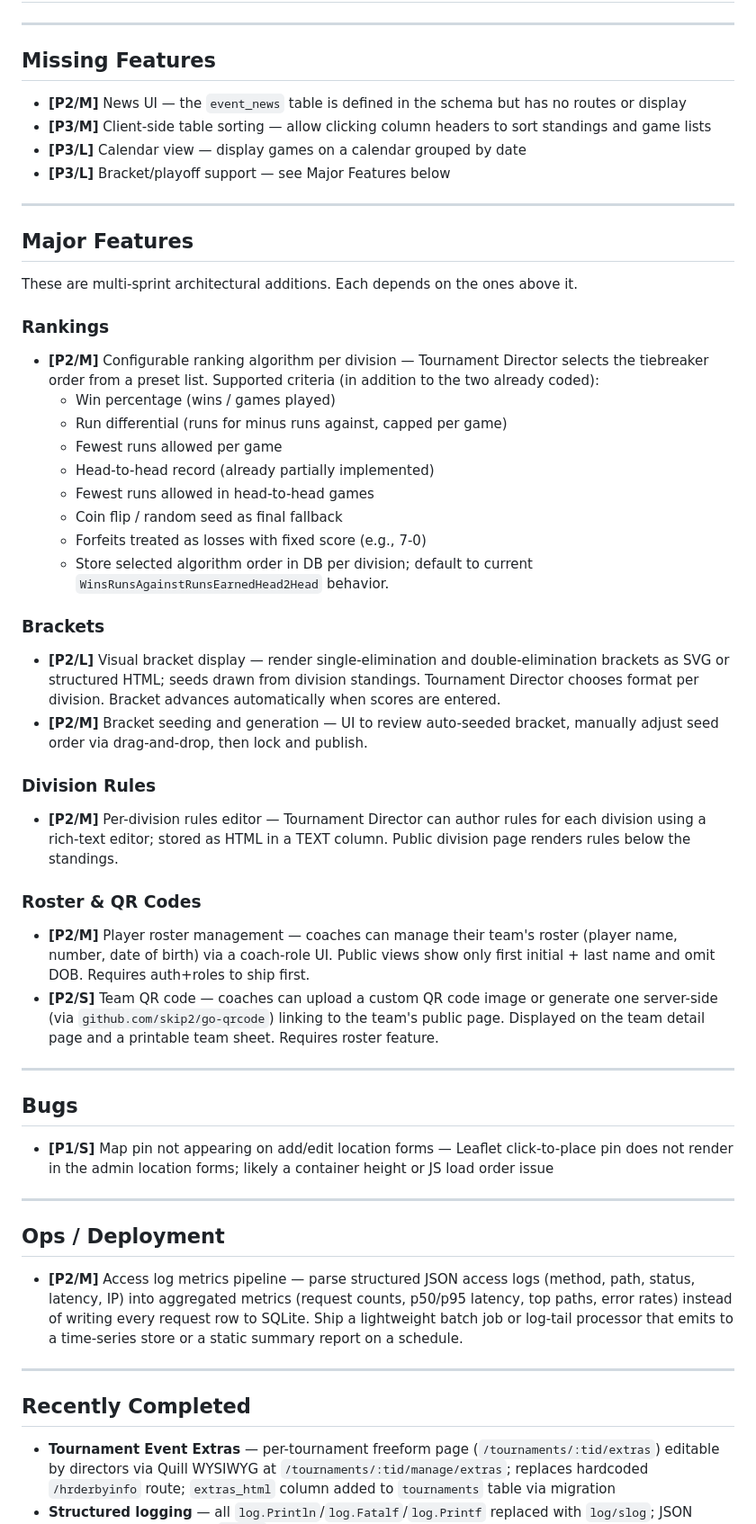
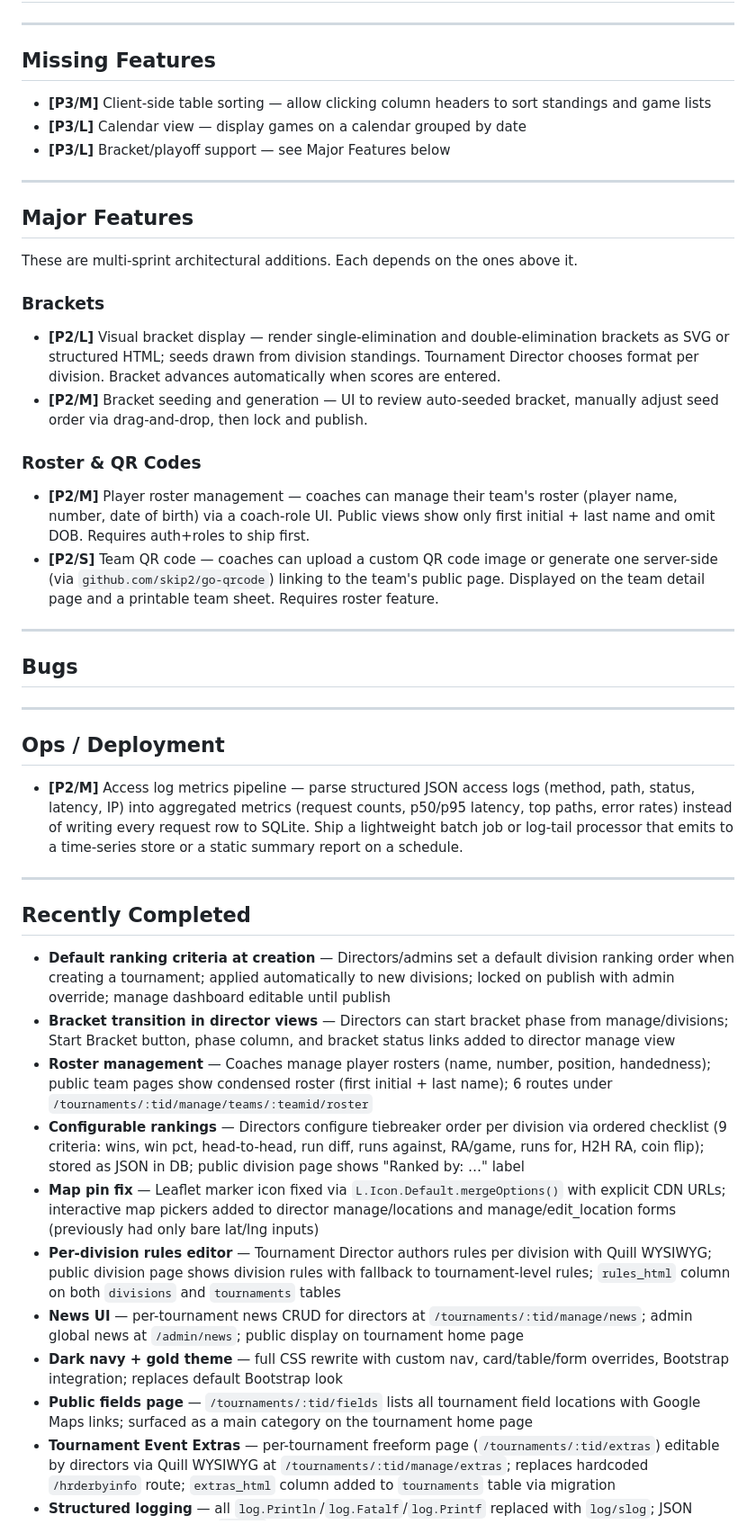
Before and after one commit to Harnish/tourneyweb, a Markdown page: TODO.md, the part around the change. Shown at 90% size. Drawn GitHub-style.

Commit message:
chore: update TODO — mark completed features, clear resolved bugs

```diff
--- a/TODO.md
+++ b/TODO.md
@@ -14,7 +14,6 @@ Effort: **S** small (hours) · **M** medium (a day or two) · **L** large (sever
 
 ## Missing Features
 
-- **[P2/M]** News UI — the `event_news` table is defined in the schema but has no routes or display
 - **[P3/M]** Client-side table sorting — allow clicking column headers to sort standings and game lists
 - **[P3/L]** Calendar view — display games on a calendar grouped by date
 - **[P3/L]** Bracket/playoff support — see Major Features below
@@ -25,26 +24,10 @@ Effort: **S** small (hours) · **M** medium (a day or two) · **L** large (sever
 
 These are multi-sprint architectural additions. Each depends on the ones above it.
 
-### Rankings
-
-- **[P2/M]** Configurable ranking algorithm per division — Tournament Director selects the tiebreaker order from a preset list. Supported criteria (in addition to the two already coded):
-  - Win percentage (wins / games played)
-  - Run differential (runs for minus runs against, capped per game)
-  - Fewest runs allowed per game
-  - Head-to-head record (already partially implemented)
-  - Fewest runs allowed in head-to-head games
-  - Coin flip / random seed as final fallback
-  - Forfeits treated as losses with fixed score (e.g., 7-0)
-  - Store selected algorithm order in DB per division; default to current `WinsRunsAgainstRunsEarnedHead2Head` behavior.
-
 ### Brackets
 
 - **[P2/L]** Visual bracket display — render single-elimination and double-elimination brackets as SVG or structured HTML; seeds drawn from division standings. Tournament Director chooses format per division. Bracket advances automatically when scores are entered.
 - **[P2/M]** Bracket seeding and generation — UI to review auto-seeded bracket, manually adjust seed order via drag-and-drop, then lock and publish.
-
-### Division Rules
-
-- **[P2/M]** Per-division rules editor — Tournament Director can author rules for each division using a rich-text editor; stored as HTML in a TEXT column. Public division page renders rules below the standings.
 
 ### Roster & QR Codes
 
@@ -54,9 +37,6 @@ These are multi-sprint architectural additions. Each depends on the ones above i
 ---
 
 ## Bugs
-
-- **[P1/S]** Map pin not appearing on add/edit location forms — Leaflet click-to-place pin does not render in the admin location forms; likely a container height or JS load order issue
-
 ---
 
 ## Ops / Deployment
@@ -67,6 +47,15 @@ These are multi-sprint architectural additions. Each depends on the ones above i
 
 ## Recently Completed
 
+- **Default ranking criteria at creation** — Directors/admins set a default division ranking order when creating a tournament; applied automatically to new divisions; locked on publish with admin override; manage dashboard editable until publish
+- **Bracket transition in director views** — Directors can start bracket phase from manage/divisions; Start Bracket button, phase column, and bracket status links added to director manage view
+- **Roster management** — Coaches manage player rosters (name, number, position, handedness); public team pages show condensed roster (first initial + last name); 6 routes under `/tournaments/:tid/manage/teams/:teamid/roster`
+- **Configurable rankings** — Directors configure tiebreaker order per division via ordered checklist (9 criteria: wins, win pct, head-to-head, run diff, runs against, RA/game, runs for, H2H RA, coin flip); stored as JSON in DB; public division page shows "Ranked by: …" label
+- **Map pin fix** — Leaflet marker icon fixed via `L.Icon.Default.mergeOptions()` with explicit CDN URLs; interactive map pickers added to director manage/locations and manage/edit_location forms (previously had only bare lat/lng inputs)
+- **Per-division rules editor** — Tournament Director authors rules per division with Quill WYSIWYG; public division page shows division rules with fallback to tournament-level rules; `rules_html` column on both `divisions` and `tournaments` tables
+- **News UI** — per-tournament news CRUD for directors at `/tournaments/:tid/manage/news`; admin global news at `/admin/news`; public display on tournament home page
+- **Dark navy + gold theme** — full CSS rewrite with custom nav, card/table/form overrides, Bootstrap integration; replaces default Bootstrap look
+- **Public fields page** — `/tournaments/:tid/fields` lists all tournament field locations with Google Maps links; surfaced as a main category on the tournament home page
 - **Tournament Event Extras** — per-tournament freeform page (`/tournaments/:tid/extras`) editable by directors via Quill WYSIWYG at `/tournaments/:tid/manage/extras`; replaces hardcoded `/hrderbyinfo` route; `extras_html` column added to `tournaments` table via migration
 - **Structured logging** — all `log.Println`/`log.Fatalf`/`log.Printf` replaced with `log/slog`; JSON handler set as default in `main()`; request logs include method/path/proto/ip as fields; `github.com/davecgh/go-spew` dependency removed
 - **Proper game start time** — `start_time` migrated from TEXT to TIMESTAMPTZ; forms use `datetime-local` input; displays formatted as "Jan 2, 2006 3:04 PM"; zero value renders as empty string
```
